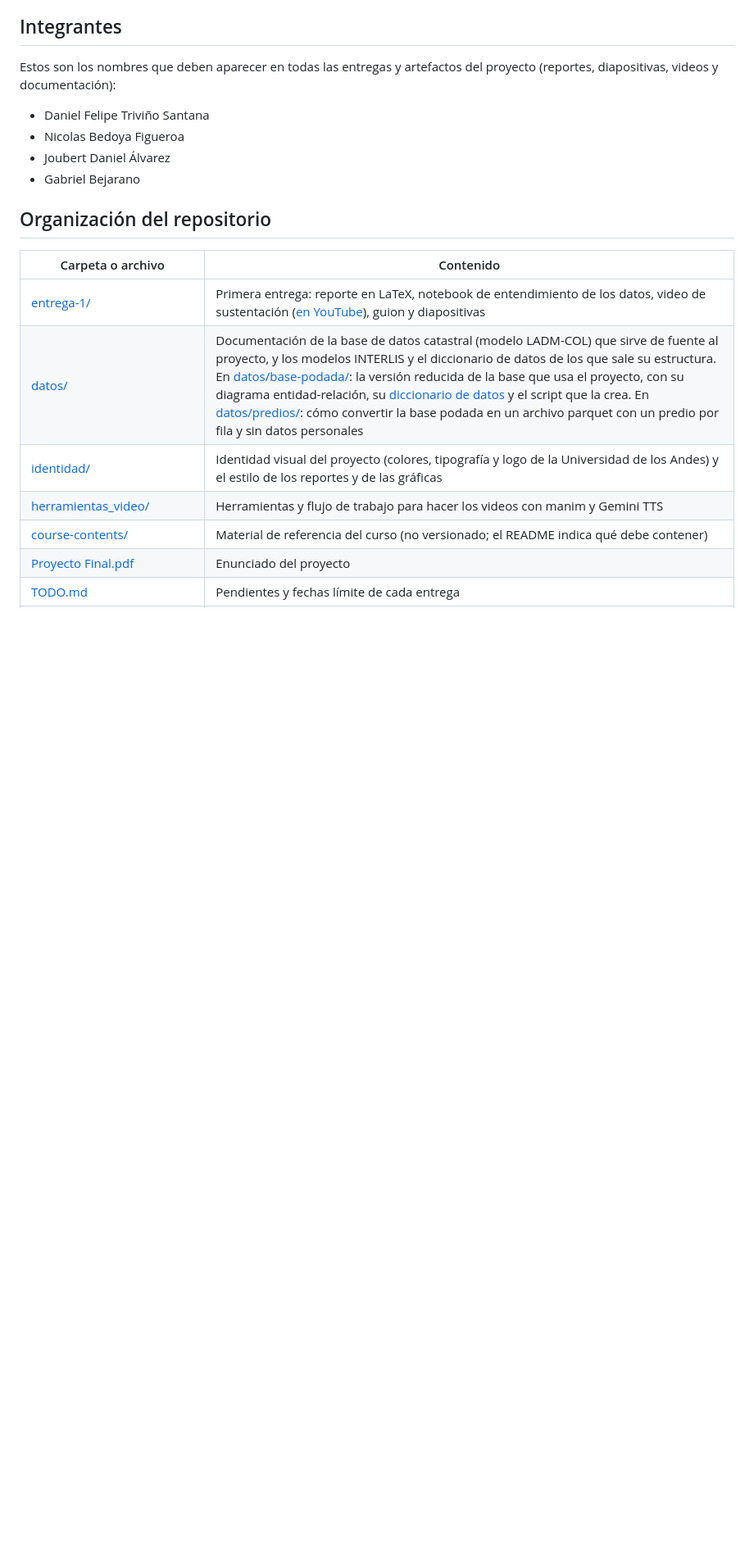
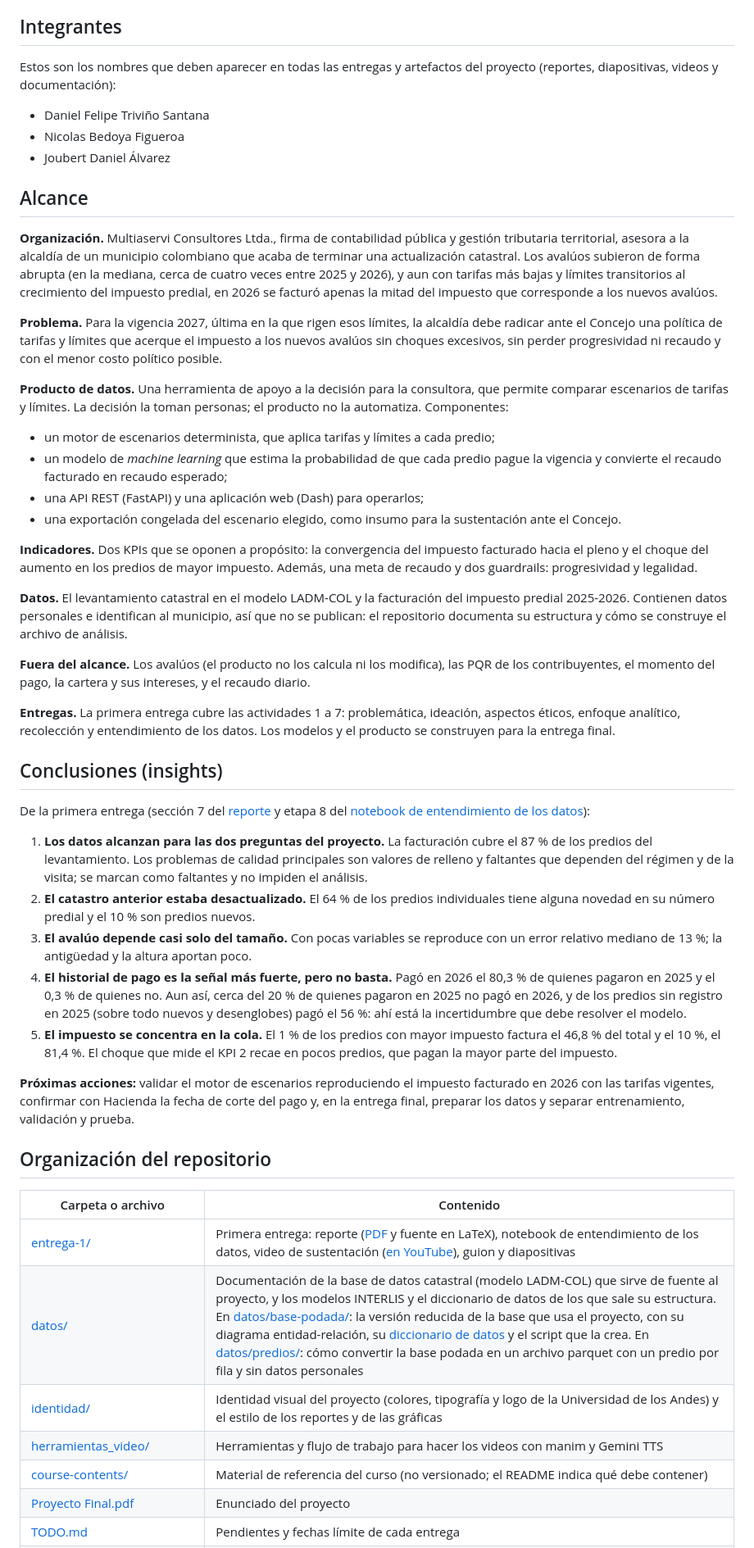
Before and after one commit to Danielfts/proyecto-MINE-ciencia-de-datos, a Markdown page: README.md, the part around one of its changes. Shown at 82% size. GitHub-like rendering; blank space fills up the shorter version.

```diff
--- a/README.md
+++ b/README.md
@@ -9,13 +9,45 @@ Estos son los nombres que deben aparecer en todas las entregas y artefactos del
 - Daniel Felipe Triviño Santana
 - Nicolas Bedoya Figueroa
 - Joubert Daniel Álvarez
-- Gabriel Bejarano
+
+## Alcance
+
+**Organización.** Multiaservi Consultores Ltda., firma de contabilidad pública y gestión tributaria territorial, asesora a la alcaldía de un municipio colombiano que acaba de terminar una actualización catastral. Los avalúos subieron de forma abrupta (en la mediana, cerca de cuatro veces entre 2025 y 2026), y aun con tarifas más bajas y límites transitorios al crecimiento del impuesto predial, en 2026 se facturó apenas la mitad del impuesto que corresponde a los nuevos avalúos.
+
+**Problema.** Para la vigencia 2027, última en la que rigen esos límites, la alcaldía debe radicar ante el Concejo una política de tarifas y límites que acerque el impuesto a los nuevos avalúos sin choques excesivos, sin perder progresividad ni recaudo y con el menor costo político posible.
+
+**Producto de datos.** Una herramienta de apoyo a la decisión para la consultora, que permite comparar escenarios de tarifas y límites. La decisión la toman personas; el producto no la automatiza. Componentes:
+
+- un motor de escenarios determinista, que aplica tarifas y límites a cada predio;
+- un modelo de *machine learning* que estima la probabilidad de que cada predio pague la vigencia y convierte el recaudo facturado en recaudo esperado;
+- una API REST (FastAPI) y una aplicación web (Dash) para operarlos;
+- una exportación congelada del escenario elegido, como insumo para la sustentación ante el Concejo.
+
+**Indicadores.** Dos KPIs que se oponen a propósito: la convergencia del impuesto facturado hacia el pleno y el choque del aumento en los predios de mayor impuesto. Además, una meta de recaudo y dos guardrails: progresividad y legalidad.
+
+**Datos.** El levantamiento catastral en el modelo LADM-COL y la facturación del impuesto predial 2025-2026. Contienen datos personales e identifican al municipio, así que no se publican: el repositorio documenta su estructura y cómo se construye el archivo de análisis.
+
+**Fuera del alcance.** Los avalúos (el producto no los calcula ni los modifica), las PQR de los contribuyentes, el momento del pago, la cartera y sus intereses, y el recaudo diario.
+
+**Entregas.** La primera entrega cubre las actividades 1 a 7: problemática, ideación, aspectos éticos, enfoque analítico, recolección y entendimiento de los datos. Los modelos y el producto se construyen para la entrega final.
+
+## Conclusiones (insights)
+
+De la primera entrega (sección 7 del [reporte](entrega-1/reporte/reporte.pdf) y etapa 8 del [notebook de entendimiento de los datos](entrega-1/notebooks/06-entendimiento-de-los-datos.ipynb)):
+
+1. **Los datos alcanzan para las dos preguntas del proyecto.** La facturación cubre el 87 % de los predios del levantamiento. Los problemas de calidad principales son valores de relleno y faltantes que dependen del régimen y de la visita; se marcan como faltantes y no impiden el análisis.
+2. **El catastro anterior estaba desactualizado.** El 64 % de los predios individuales tiene alguna novedad en su número predial y el 10 % son predios nuevos.
+3. **El avalúo depende casi solo del tamaño.** Con pocas variables se reproduce con un error relativo mediano de 13 %; la antigüedad y la altura aportan poco.
+4. **El historial de pago es la señal más fuerte, pero no basta.** Pagó en 2026 el 80,3 % de quienes pagaron en 2025 y el 0,3 % de quienes no. Aun así, cerca del 20 % de quienes pagaron en 2025 no pagó en 2026, y de los predios sin registro en 2025 (sobre todo nuevos y desenglobes) pagó el 56 %: ahí está la incertidumbre que debe resolver el modelo.
+5. **El impuesto se concentra en la cola.** El 1 % de los predios con mayor impuesto factura el 46,8 % del total y el 10 %, el 81,4 %. El choque que mide el KPI 2 recae en pocos predios, que pagan la mayor parte del impuesto.
+
+**Próximas acciones:** validar el motor de escenarios reproduciendo el impuesto facturado en 2026 con las tarifas vigentes, confirmar con Hacienda la fecha de corte del pago y, en la entrega final, preparar los datos y separar entrenamiento, validación y prueba.
 
 ## Organización del repositorio
 
 | Carpeta o archivo | Contenido |
 | --- | --- |
-| [entrega-1/](entrega-1/README.md) | Primera entrega: reporte en LaTeX, notebook de entendimiento de los datos, video de sustentación ([en YouTube](https://youtu.be/gj6foaegdeE)), guion y diapositivas |
+| [entrega-1/](entrega-1/README.md) | Primera entrega: reporte ([PDF](entrega-1/reporte/reporte.pdf) y fuente en LaTeX), notebook de entendimiento de los datos, video de sustentación ([en YouTube](https://youtu.be/gj6foaegdeE)), guion y diapositivas |
 | [datos/](datos/README.md) | Documentación de la base de datos catastral (modelo LADM-COL) que sirve de fuente al proyecto, y los modelos INTERLIS y el diccionario de datos de los que sale su estructura. En [datos/base-podada/](datos/base-podada/README.md): la versión reducida de la base que usa el proyecto, con su diagrama entidad-relación, su [diccionario de datos](datos/base-podada/diccionario-de-datos.md) y el script que la crea. En [datos/predios/](datos/predios/README.md): cómo convertir la base podada en un archivo parquet con un predio por fila y sin datos personales |
 | [identidad/](identidad/README.md) | Identidad visual del proyecto (colores, tipografía y logo de la Universidad de los Andes) y el estilo de los reportes y de las gráficas |
 | [herramientas_video/](herramientas_video/README.md) | Herramientas y flujo de trabajo para hacer los videos con manim y Gemini TTS |
```
Also changed, not shown: other parts of README.md (+2 -72 lines), CLAUDE.md (+1 -1 lines).
